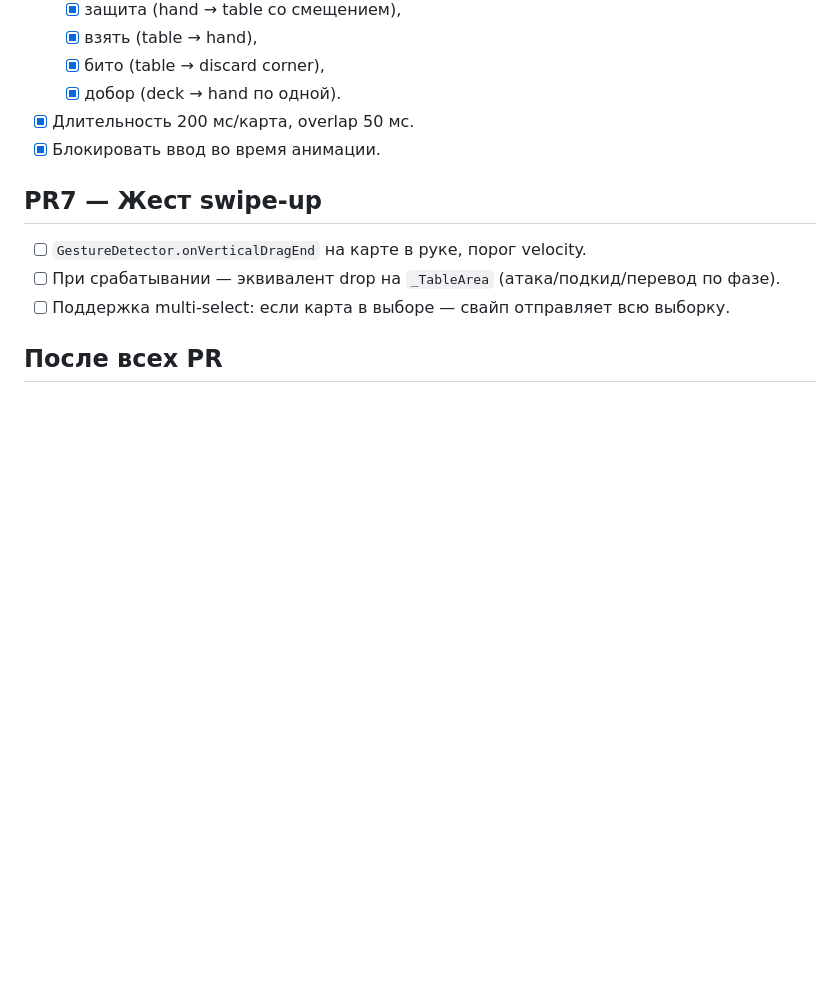
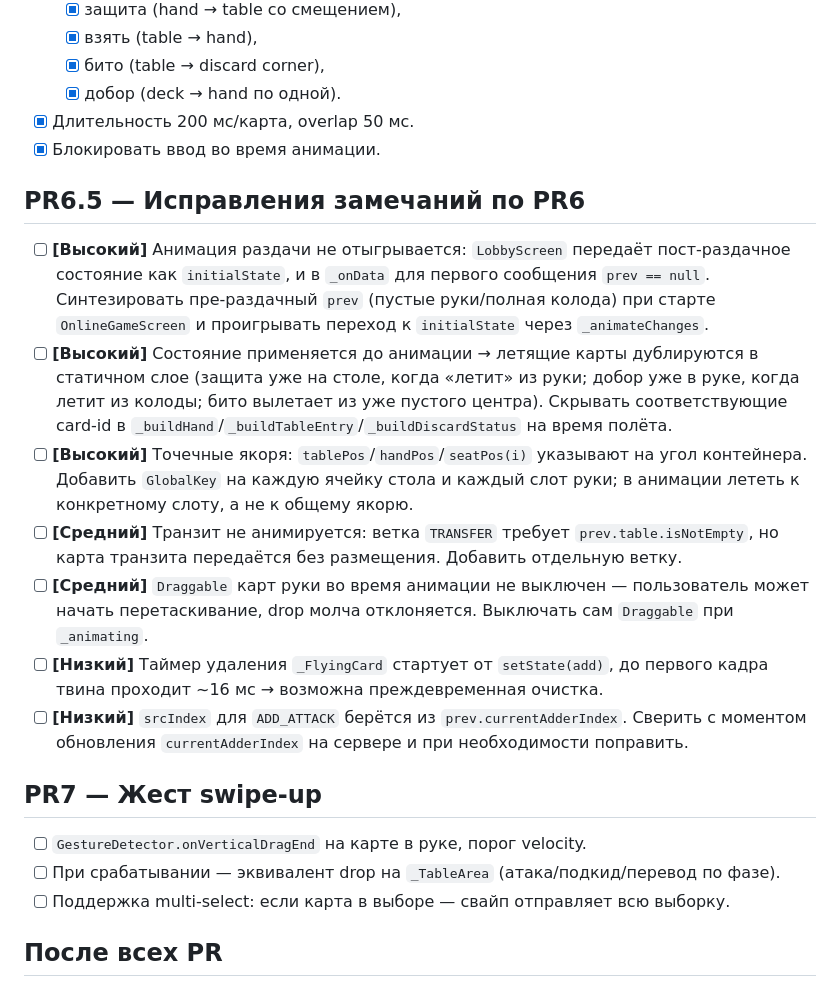
Before and after one commit to MrHalabaluza/durak, a Markdown page: ui/TODO.md, the part around the change. Rendered like a GitHub page; blank space fills up the shorter version.

Commit message:
PR6.5: список замечаний по PR6
Семь пунктов, разделены по приоритету (высокий/средний/низкий).
Источник — код-ревью коммита 35dde04.

```diff
--- a/ui/TODO.md
+++ b/ui/TODO.md
@@ -75,6 +75,16 @@
 - [x] Длительность 200 мс/карта, overlap 50 мс.
 - [x] Блокировать ввод во время анимации.
 
+## PR6.5 — Исправления замечаний по PR6
+
+- [ ] **[Высокий]** Анимация раздачи не отыгрывается: `LobbyScreen` передаёт пост-раздачное состояние как `initialState`, и в `_onData` для первого сообщения `prev == null`. Синтезировать пре-раздачный `prev` (пустые руки/полная колода) при старте `OnlineGameScreen` и проигрывать переход к `initialState` через `_animateChanges`.
+- [ ] **[Высокий]** Состояние применяется до анимации → летящие карты дублируются в статичном слое (защита уже на столе, когда «летит» из руки; добор уже в руке, когда летит из колоды; бито вылетает из уже пустого центра). Скрывать соответствующие card-id в `_buildHand`/`_buildTableEntry`/`_buildDiscardStatus` на время полёта.
+- [ ] **[Высокий]** Точечные якоря: `tablePos`/`handPos`/`seatPos(i)` указывают на угол контейнера. Добавить `GlobalKey` на каждую ячейку стола и каждый слот руки; в анимации лететь к конкретному слоту, а не к общему якорю.
+- [ ] **[Средний]** Транзит не анимируется: ветка `TRANSFER` требует `prev.table.isNotEmpty`, но карта транзита передаётся без размещения. Добавить отдельную ветку.
+- [ ] **[Средний]** `Draggable` карт руки во время анимации не выключен — пользователь может начать перетаскивание, drop молча отклоняется. Выключать сам `Draggable` при `_animating`.
+- [ ] **[Низкий]** Таймер удаления `_FlyingCard` стартует от `setState(add)`, до первого кадра твина проходит ~16 мс → возможна преждевременная очистка.
+- [ ] **[Низкий]** `srcIndex` для `ADD_ATTACK` берётся из `prev.currentAdderIndex`. Сверить с моментом обновления `currentAdderIndex` на сервере и при необходимости поправить.
+
 ## PR7 — Жест swipe-up
 
 - [ ] `GestureDetector.onVerticalDragEnd` на карте в руке, порог velocity.
```
